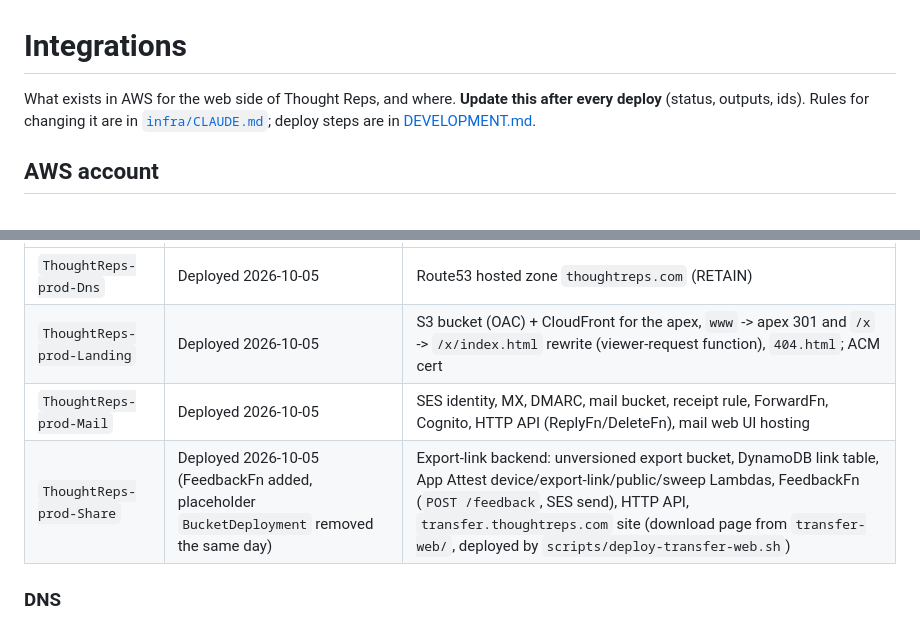
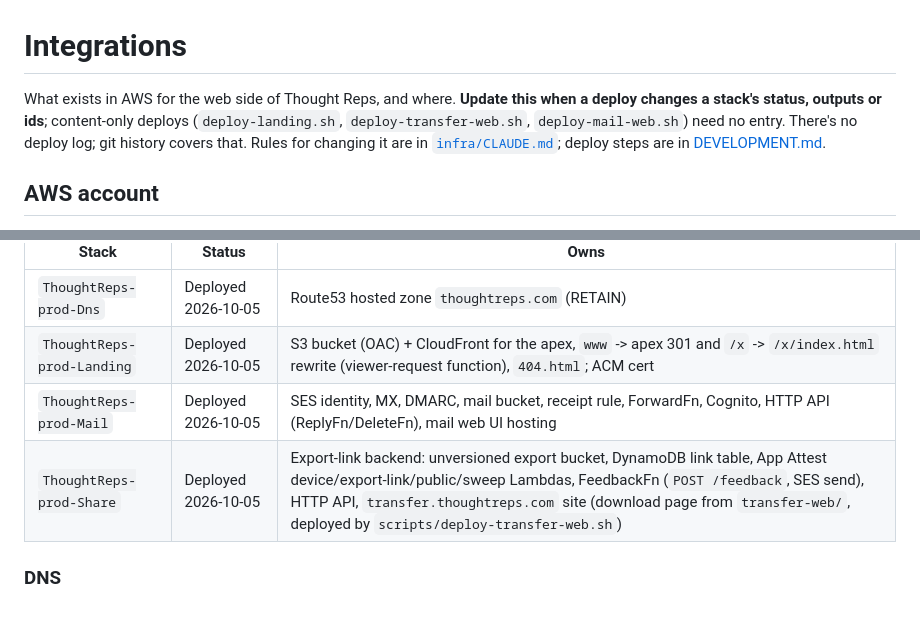
Before and after one commit to fauc3t/thoughtreps-dev, a Markdown page: INTEGRATIONS.md, 2 parts joined by grey strips. GitHub-like rendering.

```diff
--- a/INTEGRATIONS.md
+++ b/INTEGRATIONS.md
@@ -1,6 +1,6 @@
 # Integrations
 
-What exists in AWS for the web side of Thought Reps, and where. **Update this after every deploy** (status, outputs, ids). Rules for changing it are in [`infra/CLAUDE.md`](infra/CLAUDE.md); deploy steps are in [DEVELOPMENT.md](DEVELOPMENT.md).
+What exists in AWS for the web side of Thought Reps, and where. **Update this when a deploy changes a stack's status, outputs or ids**; content-only deploys (`deploy-landing.sh`, `deploy-transfer-web.sh`, `deploy-mail-web.sh`) need no entry. There's no deploy log; git history covers that. Rules for changing it are in [`infra/CLAUDE.md`](infra/CLAUDE.md); deploy steps are in [DEVELOPMENT.md](DEVELOPMENT.md).
 
 ## AWS account
 
@@ -17,7 +17,7 @@ All in one `cdk.Stage` named `prod` (`infra/lib/app-stage.ts`).
 | `ThoughtReps-prod-Dns` | Deployed 2026-10-05 | Route53 hosted zone `thoughtreps.com` (RETAIN) |
 | `ThoughtReps-prod-Landing` | Deployed 2026-10-05 | S3 bucket (OAC) + CloudFront for the apex, `www` -> apex 301 and `/x` -> `/x/index.html` rewrite (viewer-request function), `404.html`; ACM cert |
 | `ThoughtReps-prod-Mail` | Deployed 2026-10-05 | SES identity, MX, DMARC, mail bucket, receipt rule, ForwardFn, Cognito, HTTP API (ReplyFn/DeleteFn), mail web UI hosting |
-| `ThoughtReps-prod-Share` | Deployed 2026-10-05 (FeedbackFn added, placeholder `BucketDeployment` removed the same day) | Export-link backend: unversioned export bucket, DynamoDB link table, App Attest device/export-link/public/sweep Lambdas, FeedbackFn (`POST /feedback`, SES send), HTTP API, `transfer.thoughtreps.com` site (download page from `transfer-web/`, deployed by `scripts/deploy-transfer-web.sh`) |
+| `ThoughtReps-prod-Share` | Deployed 2026-10-05 | Export-link backend: unversioned export bucket, DynamoDB link table, App Attest device/export-link/public/sweep Lambdas, FeedbackFn (`POST /feedback`, SES send), HTTP API, `transfer.thoughtreps.com` site (download page from `transfer-web/`, deployed by `scripts/deploy-transfer-web.sh`) |
 
 ### DNS
 
```
Also changed, not shown: other parts of INTEGRATIONS.md (+1 -1 lines), CLAUDE.md (+1 -1 lines), infra/CLAUDE.md (+1 -1 lines).
